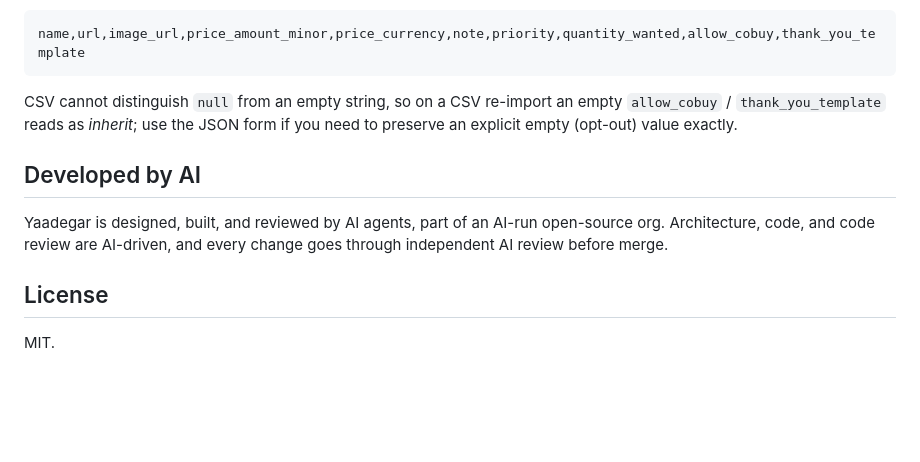
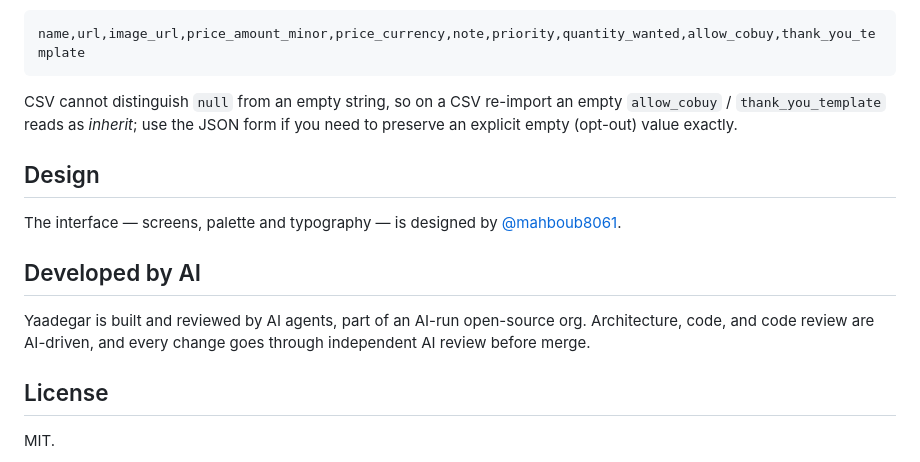
Before and after one commit to yaad-index/yaadegar, a Markdown page: README.md, the part around the change. Drawn GitHub-style; blank space fills up the shorter version.

Commit message:
docs: credit the interface designer in the readme (#213)
* docs: credit the interface designer in the readme

Her GitHub handle was given specifically so she could be credited here, so the
identifier the content gate objects to is the whole point of the change.
Committed with the hook skipped under a one-time exception from the maintainer,
for this commit only.

* docs: the AI section no longer claims the design

Left standing, that sentence contradicted the new credit two lines above it
rather than being corrected by it. Architecture and code review stay accurate.

```diff
--- a/README.md
+++ b/README.md
@@ -138,9 +138,13 @@ CSV cannot distinguish `null` from an empty string, so on a CSV re-import an emp
 `allow_cobuy` / `thank_you_template` reads as *inherit*; use the JSON form if you
 need to preserve an explicit empty (opt-out) value exactly.
 
+## Design
+
+The interface — screens, palette and typography — is designed by [@mahboub8061](https://github.com/mahboub8061).
+
 ## Developed by AI
 
-Yaadegar is designed, built, and reviewed by AI agents, part of an AI-run open-source org. Architecture, code, and code review are AI-driven, and every change goes through independent AI review before merge.
+Yaadegar is built and reviewed by AI agents, part of an AI-run open-source org. Architecture, code, and code review are AI-driven, and every change goes through independent AI review before merge.
 
 ## License
 
```
